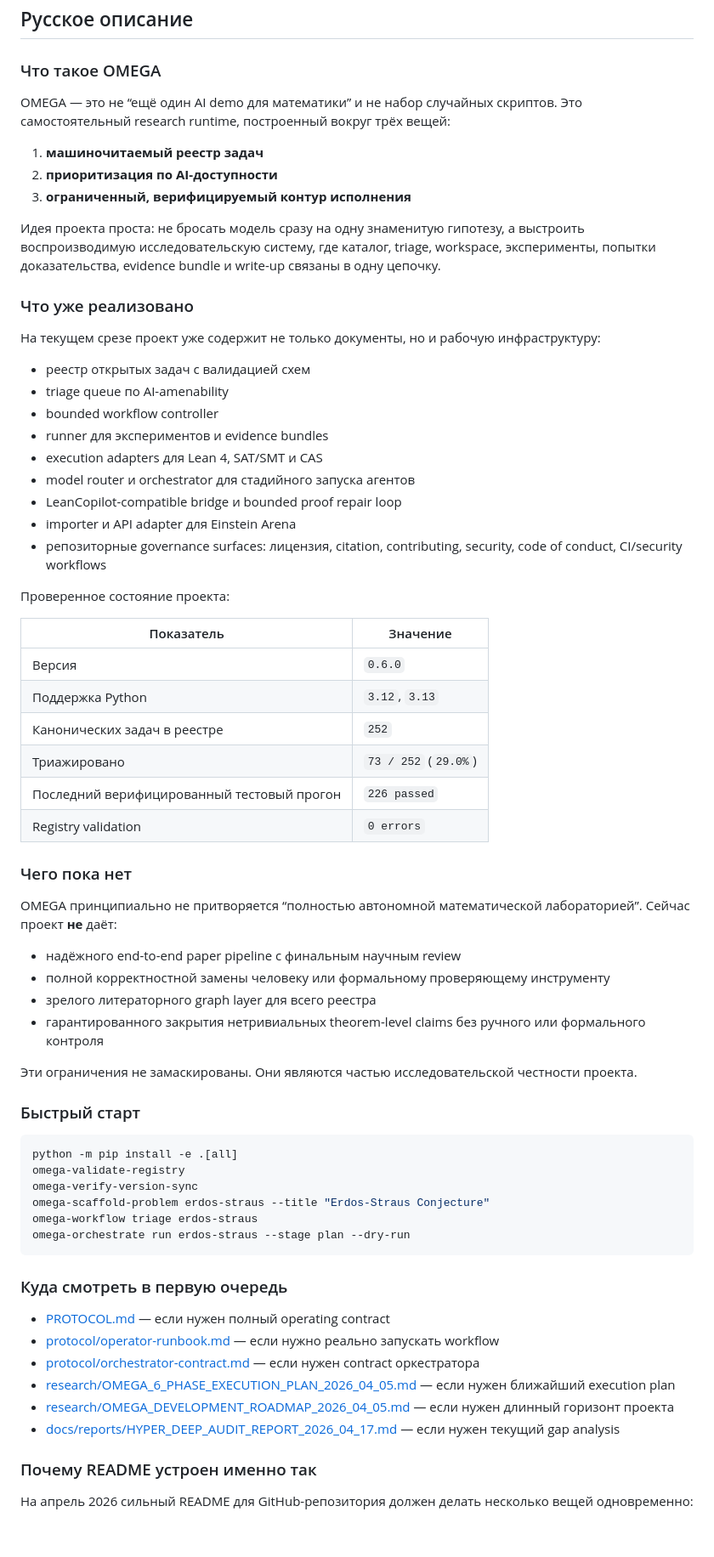
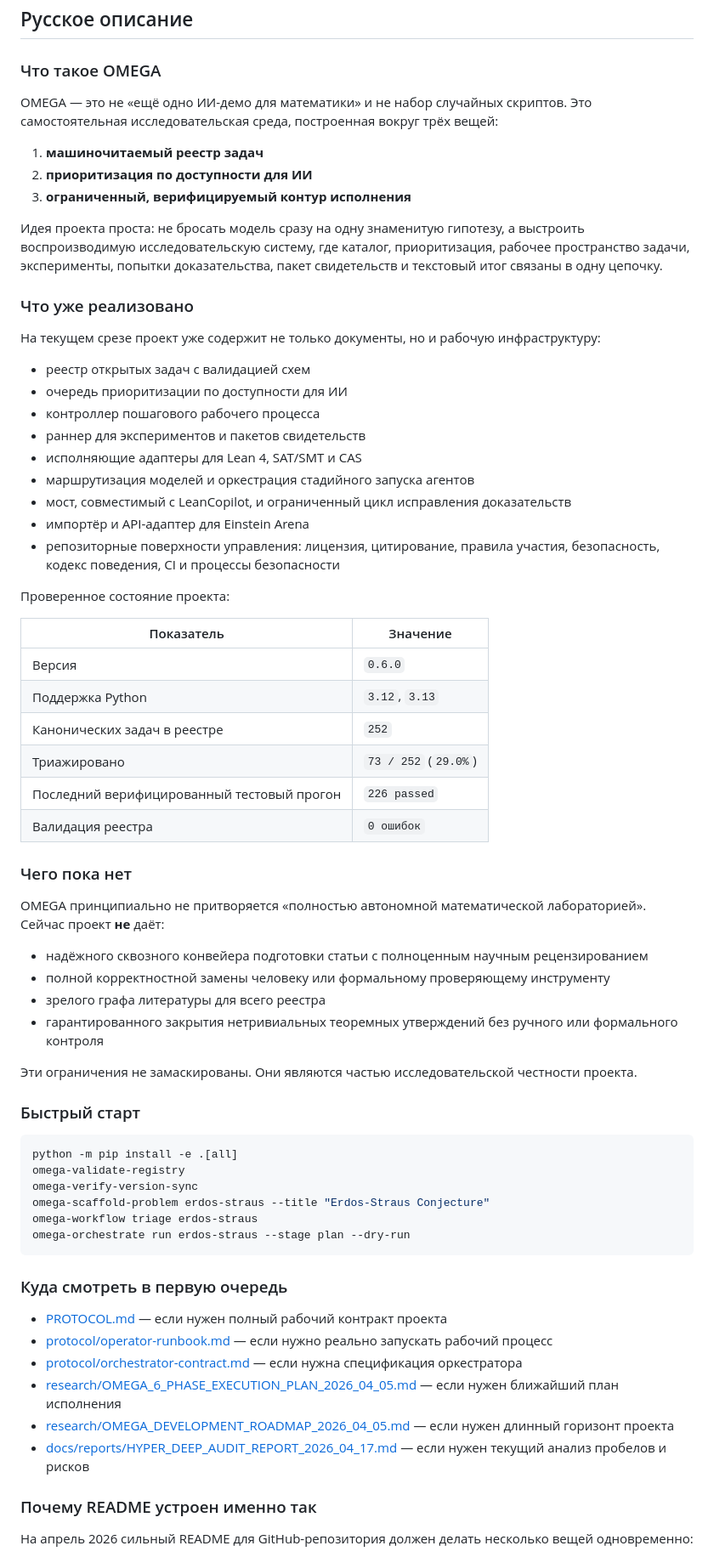
Before and after one commit to KonkovDV/OMEGA-MATH, a Markdown page: README.md, the part around one of its changes. Shown at 85% size. GitHub-like rendering; blank space fills up the shorter version.

Commit message:
docs(readme): remove AI traces and russlish

```diff
--- a/README.md
+++ b/README.md
@@ -286,27 +286,27 @@ If you use the repository or build derived academic outputs from it, cite the pr
 
 ### Что такое OMEGA
 
-OMEGA — это не “ещё один AI demo для математики” и не набор случайных скриптов. Это самостоятельный research runtime, построенный вокруг трёх вещей:
+OMEGA — это не «ещё одно ИИ-демо для математики» и не набор случайных скриптов. Это самостоятельная исследовательская среда, построенная вокруг трёх вещей:
 
 1. **машиночитаемый реестр задач**
-2. **приоритизация по AI-доступности**
+2. **приоритизация по доступности для ИИ**
 3. **ограниченный, верифицируемый контур исполнения**
 
-Идея проекта проста: не бросать модель сразу на одну знаменитую гипотезу, а выстроить воспроизводимую исследовательскую систему, где каталог, triage, workspace, эксперименты, попытки доказательства, evidence bundle и write-up связаны в одну цепочку.
+Идея проекта проста: не бросать модель сразу на одну знаменитую гипотезу, а выстроить воспроизводимую исследовательскую систему, где каталог, приоритизация, рабочее пространство задачи, эксперименты, попытки доказательства, пакет свидетельств и текстовый итог связаны в одну цепочку.
 
 ### Что уже реализовано
 
 На текущем срезе проект уже содержит не только документы, но и рабочую инфраструктуру:
 
 - реестр открытых задач с валидацией схем
-- triage queue по AI-amenability
-- bounded workflow controller
-- runner для экспериментов и evidence bundles
-- execution adapters для Lean 4, SAT/SMT и CAS
-- model router и orchestrator для стадийного запуска агентов
-- LeanCopilot-compatible bridge и bounded proof repair loop
-- importer и API adapter для Einstein Arena
-- репозиторные governance surfaces: лицензия, citation, contributing, security, code of conduct, CI/security workflows
+- очередь приоритизации по доступности для ИИ
+- контроллер пошагового рабочего процесса
+- раннер для экспериментов и пакетов свидетельств
+- исполняющие адаптеры для Lean 4, SAT/SMT и CAS
+- маршрутизация моделей и оркестрация стадийного запуска агентов
+- мост, совместимый с LeanCopilot, и ограниченный цикл исправления доказательств
+- импортёр и API-адаптер для Einstein Arena
+- репозиторные поверхности управления: лицензия, цитирование, правила участия, безопасность, кодекс поведения, CI и процессы безопасности
 
 Проверенное состояние проекта:
 
@@ -317,16 +317,16 @@ OMEGA — это не “ещё один AI demo для математики”
 | Канонических задач в реестре | `252` |
 | Триажировано | `73 / 252` (`29.0%`) |
 | Последний верифицированный тестовый прогон | `226 passed` |
-| Registry validation | `0 errors` |
+| Валидация реестра | `0 ошибок` |
 
 ### Чего пока нет
 
-OMEGA принципиально не притворяется “полностью автономной математической лабораторией”. Сейчас проект **не** даёт:
+OMEGA принципиально не притворяется «полностью автономной математической лабораторией». Сейчас проект **не** даёт:
 
-- надёжного end-to-end paper pipeline с финальным научным review
+- надёжного сквозного конвейера подготовки статьи с полноценным научным рецензированием
 - полной корректностной замены человеку или формальному проверяющему инструменту
-- зрелого литераторного graph layer для всего реестра
-- гарантированного закрытия нетривиальных theorem-level claims без ручного или формального контроля
+- зрелого графа литературы для всего реестра
+- гарантированного закрытия нетривиальных теоремных утверждений без ручного или формального контроля
 
 Эти ограничения не замаскированы. Они являются частью исследовательской честности проекта.
 
@@ -343,12 +343,12 @@ omega-orchestrate run erdos-straus --stage plan --dry-run
 
 ### Куда смотреть в первую очередь
 
-- [PROTOCOL.md](PROTOCOL.md) — если нужен полный operating contract
-- [protocol/operator-runbook.md](protocol/operator-runbook.md) — если нужно реально запускать workflow
-- [protocol/orchestrator-contract.md](protocol/orchestrator-contract.md) — если нужен contract оркестратора
-- [research/OMEGA_6_PHASE_EXECUTION_PLAN_2026_04_05.md](research/OMEGA_6_PHASE_EXECUTION_PLAN_2026_04_05.md) — если нужен ближайший execution plan
+- [PROTOCOL.md](PROTOCOL.md) — если нужен полный рабочий контракт проекта
+- [protocol/operator-runbook.md](protocol/operator-runbook.md) — если нужно реально запускать рабочий процесс
+- [protocol/orchestrator-contract.md](protocol/orchestrator-contract.md) — если нужна спецификация оркестратора
+- [research/OMEGA_6_PHASE_EXECUTION_PLAN_2026_04_05.md](research/OMEGA_6_PHASE_EXECUTION_PLAN_2026_04_05.md) — если нужен ближайший план исполнения
 - [research/OMEGA_DEVELOPMENT_ROADMAP_2026_04_05.md](research/OMEGA_DEVELOPMENT_ROADMAP_2026_04_05.md) — если нужен длинный горизонт проекта
-- [docs/reports/HYPER_DEEP_AUDIT_REPORT_2026_04_17.md](docs/reports/HYPER_DEEP_AUDIT_REPORT_2026_04_17.md) — если нужен текущий gap analysis
+- [docs/reports/HYPER_DEEP_AUDIT_REPORT_2026_04_17.md](docs/reports/HYPER_DEEP_AUDIT_REPORT_2026_04_17.md) — если нужен текущий анализ пробелов и рисков
 
 ### Почему README устроен именно так
 
```
Also changed, not shown: other parts of README.md (+16 -16 lines).
